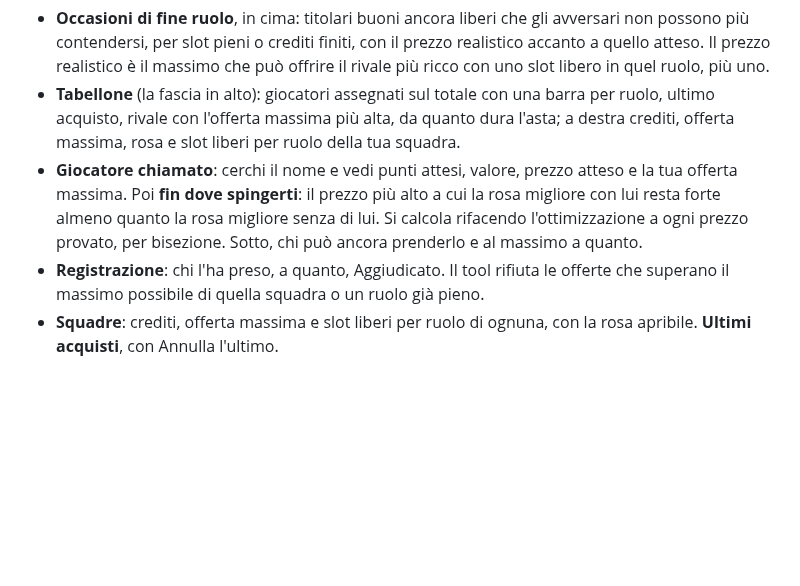
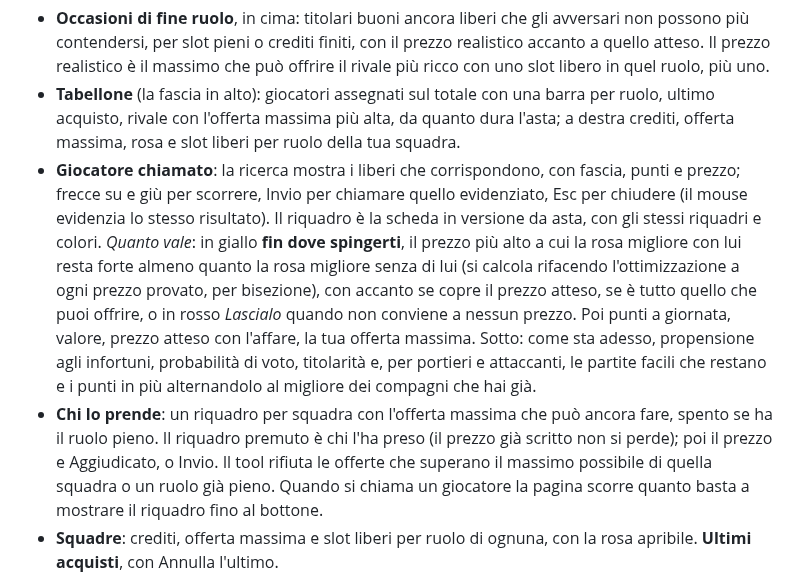
Before and after one commit to Pimpi7/FantaOracle, a Markdown page: specifiche.md, the part around the change. Rendered like a GitHub page; blank space fills up the shorter version.

Commit message:
README e specifiche: il giocatore chiamato e la ricerca da tastiera
Il nuovo riquadro dell'asta (Quanto vale, Chi lo prende), le frecce
nella ricerca e lo screenshot della modalita' asta rifatto.

Co-Authored-By: Claude Opus 5.5 <noreply@anthropic.com>
Claude-Session: https://claude.ai/code/session_01F7uTeUwJTeUrXJ6chWHkX9

```diff
--- a/specifiche.md
+++ b/specifiche.md
@@ -138,13 +138,25 @@ nel listone, le rose partono vuote). Da lì la testata diventa la fascia scura
   prezzo realistico accanto a quello atteso. Il prezzo realistico è il massimo che
   può offrire il rivale più ricco con uno slot libero in quel ruolo, più uno.
 - **Tabellone** (la fascia in alto): giocatori assegnati sul totale con una barra per ruolo, ultimo acquisto, rivale con l'offerta massima più alta, da quanto dura l'asta; a destra crediti, offerta massima, rosa e slot liberi per ruolo della tua squadra.
-- **Giocatore chiamato**: cerchi il nome e vedi punti attesi, valore, prezzo
-  atteso e la tua offerta massima. Poi **fin dove spingerti**: il prezzo più alto a
-  cui la rosa migliore con lui resta forte almeno quanto la rosa migliore senza di
-  lui. Si calcola rifacendo l'ottimizzazione a ogni prezzo provato, per bisezione.
-  Sotto, chi può ancora prenderlo e al massimo a quanto.
-- **Registrazione**: chi l'ha preso, a quanto, Aggiudicato. Il tool rifiuta le
-  offerte che superano il massimo possibile di quella squadra o un ruolo già pieno.
+- **Giocatore chiamato**: la ricerca mostra i liberi che corrispondono, con
+  fascia, punti e prezzo; frecce su e giù per scorrere, Invio per chiamare quello
+  evidenziato, Esc per chiudere (il mouse evidenzia lo stesso risultato). Il
+  riquadro è la scheda in versione da asta, con gli stessi riquadri e colori.
+  *Quanto vale*: in giallo **fin dove spingerti**, il prezzo più alto a cui la
+  rosa migliore con lui resta forte almeno quanto la rosa migliore senza di lui
+  (si calcola rifacendo l'ottimizzazione a ogni prezzo provato, per bisezione),
+  con accanto se copre il prezzo atteso, se è tutto quello che puoi offrire, o
+  in rosso *Lascialo* quando non conviene a nessun prezzo. Poi punti a giornata,
+  valore, prezzo atteso con l'affare, la tua offerta massima. Sotto: come sta
+  adesso, propensione agli infortuni, probabilità di voto, titolarità e, per
+  portieri e attaccanti, le partite facili che restano e i punti in più
+  alternandolo al migliore dei compagni che hai già.
+- **Chi lo prende**: un riquadro per squadra con l'offerta massima che può ancora
+  fare, spento se ha il ruolo pieno. Il riquadro premuto è chi l'ha preso (il
+  prezzo già scritto non si perde); poi il prezzo e Aggiudicato, o Invio. Il tool
+  rifiuta le offerte che superano il massimo possibile di quella squadra o un
+  ruolo già pieno. Quando si chiama un giocatore la pagina scorre quanto basta a
+  mostrare il riquadro fino al bottone.
 - **Squadre**: crediti, offerta massima e slot liberi per ruolo di ognuna, con la
   rosa apribile. **Ultimi acquisti**, con Annulla l'ultimo.
 
```
Also changed, not shown: README.md (+2 -3 lines), docs/img/asta.png.
